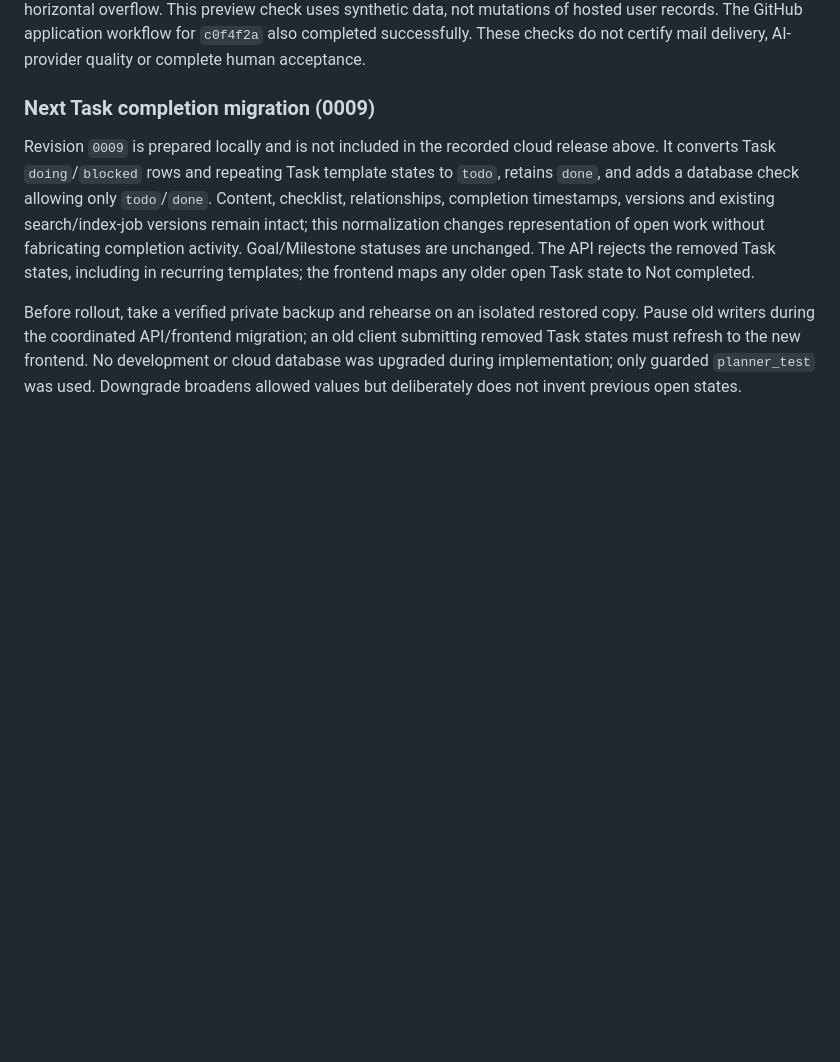
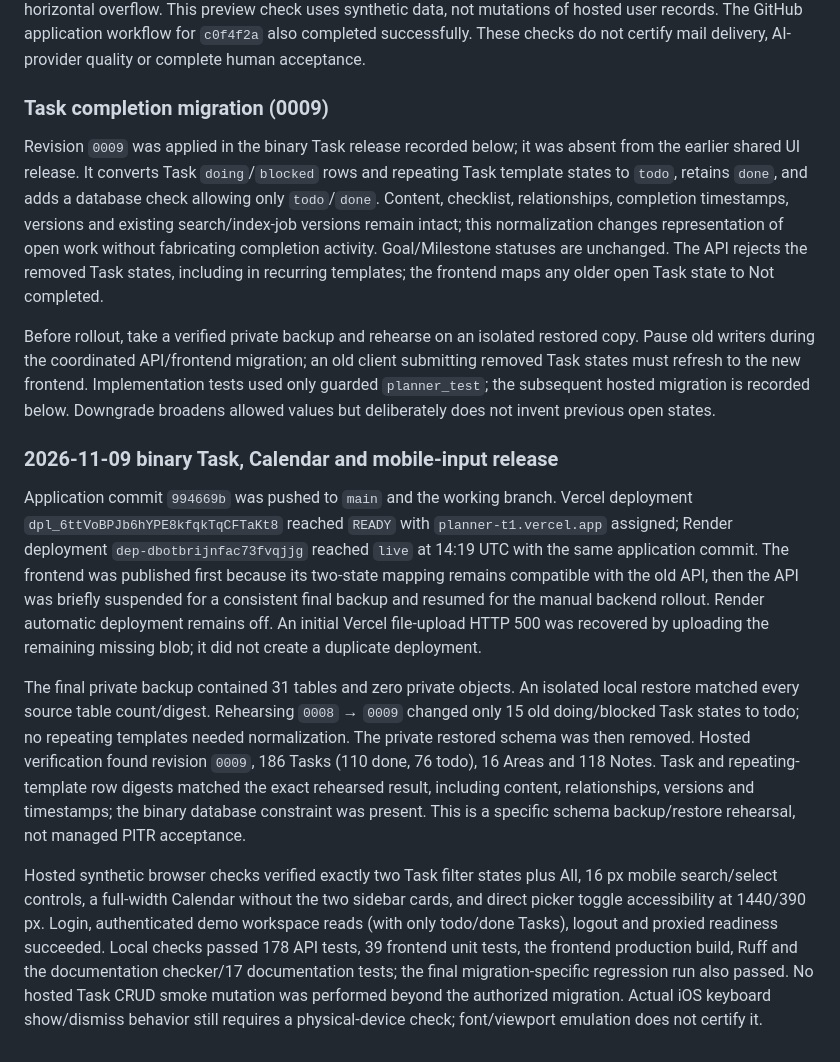
Before and after one commit to datphan3201/Notes, a Markdown page: docs/operations/cloud.md, the part around the change. Drawn GitHub-style; blank space fills up the shorter version.

Commit message:
Record binary Task release and production migration verification

```diff
--- a/docs/operations/cloud.md
+++ b/docs/operations/cloud.md
@@ -141,8 +141,16 @@ The initial Vercel token had expired; a renewed private token restored access to
 
 Post-release login, authenticated demo workspace reads, logout and proxied readiness succeeded again. A browser loaded the authenticated Dashboard. Responsive geometry assertions on the hosted synthetic Dashboard preview passed at 1440, 390 and 320 px: roadmap columns shared equal widths on one row without horizontal overflow. This preview check uses synthetic data, not mutations of hosted user records. The GitHub application workflow for `c0f4f2a` also completed successfully. These checks do not certify mail delivery, AI-provider quality or complete human acceptance.
 
-### Next Task completion migration (0009)
+### Task completion migration (0009)
 
-Revision `0009` is prepared locally and is not included in the recorded cloud release above. It converts Task `doing`/`blocked` rows and repeating Task template states to `todo`, retains `done`, and adds a database check allowing only `todo`/`done`. Content, checklist, relationships, completion timestamps, versions and existing search/index-job versions remain intact; this normalization changes representation of open work without fabricating completion activity. Goal/Milestone statuses are unchanged. The API rejects the removed Task states, including in recurring templates; the frontend maps any older open Task state to Not completed.
+Revision `0009` was applied in the binary Task release recorded below; it was absent from the earlier shared UI release. It converts Task `doing`/`blocked` rows and repeating Task template states to `todo`, retains `done`, and adds a database check allowing only `todo`/`done`. Content, checklist, relationships, completion timestamps, versions and existing search/index-job versions remain intact; this normalization changes representation of open work without fabricating completion activity. Goal/Milestone statuses are unchanged. The API rejects the removed Task states, including in recurring templates; the frontend maps any older open Task state to Not completed.
 
-Before rollout, take a verified private backup and rehearse on an isolated restored copy. Pause old writers during the coordinated API/frontend migration; an old client submitting removed Task states must refresh to the new frontend. No development or cloud database was upgraded during implementation; only guarded `planner_test` was used. Downgrade broadens allowed values but deliberately does not invent previous open states.
+Before rollout, take a verified private backup and rehearse on an isolated restored copy. Pause old writers during the coordinated API/frontend migration; an old client submitting removed Task states must refresh to the new frontend. Implementation tests used only guarded `planner_test`; the subsequent hosted migration is recorded below. Downgrade broadens allowed values but deliberately does not invent previous open states.
+
+### 2026-11-09 binary Task, Calendar and mobile-input release
+
+Application commit `994669b` was pushed to `main` and the working branch. Vercel deployment `dpl_6ttVoBPJb6hYPE8kfqkTqCFTaKt8` reached `READY` with `planner-t1.vercel.app` assigned; Render deployment `dep-dbotbrijnfac73fvqjjg` reached `live` at 14:19 UTC with the same application commit. The frontend was published first because its two-state mapping remains compatible with the old API, then the API was briefly suspended for a consistent final backup and resumed for the manual backend rollout. Render automatic deployment remains off. An initial Vercel file-upload HTTP 500 was recovered by uploading the remaining missing blob; it did not create a duplicate deployment.
+
+The final private backup contained 31 tables and zero private objects. An isolated local restore matched every source table count/digest. Rehearsing `0008` → `0009` changed only 15 old doing/blocked Task states to todo; no repeating templates needed normalization. The private restored schema was then removed. Hosted verification found revision `0009`, 186 Tasks (110 done, 76 todo), 16 Areas and 118 Notes. Task and repeating-template row digests matched the exact rehearsed result, including content, relationships, versions and timestamps; the binary database constraint was present. This is a specific schema backup/restore rehearsal, not managed PITR acceptance.
+
+Hosted synthetic browser checks verified exactly two Task filter states plus All, 16 px mobile search/select controls, a full-width Calendar without the two sidebar cards, and direct picker toggle accessibility at 1440/390 px. Login, authenticated demo workspace reads (with only todo/done Tasks), logout and proxied readiness succeeded. Local checks passed 178 API tests, 39 frontend unit tests, the frontend production build, Ruff and the documentation checker/17 documentation tests; the final migration-specific regression run also passed. No hosted Task CRUD smoke mutation was performed beyond the authorized migration. Actual iOS keyboard show/dismiss behavior still requires a physical-device check; font/viewport emulation does not certify it.
```
